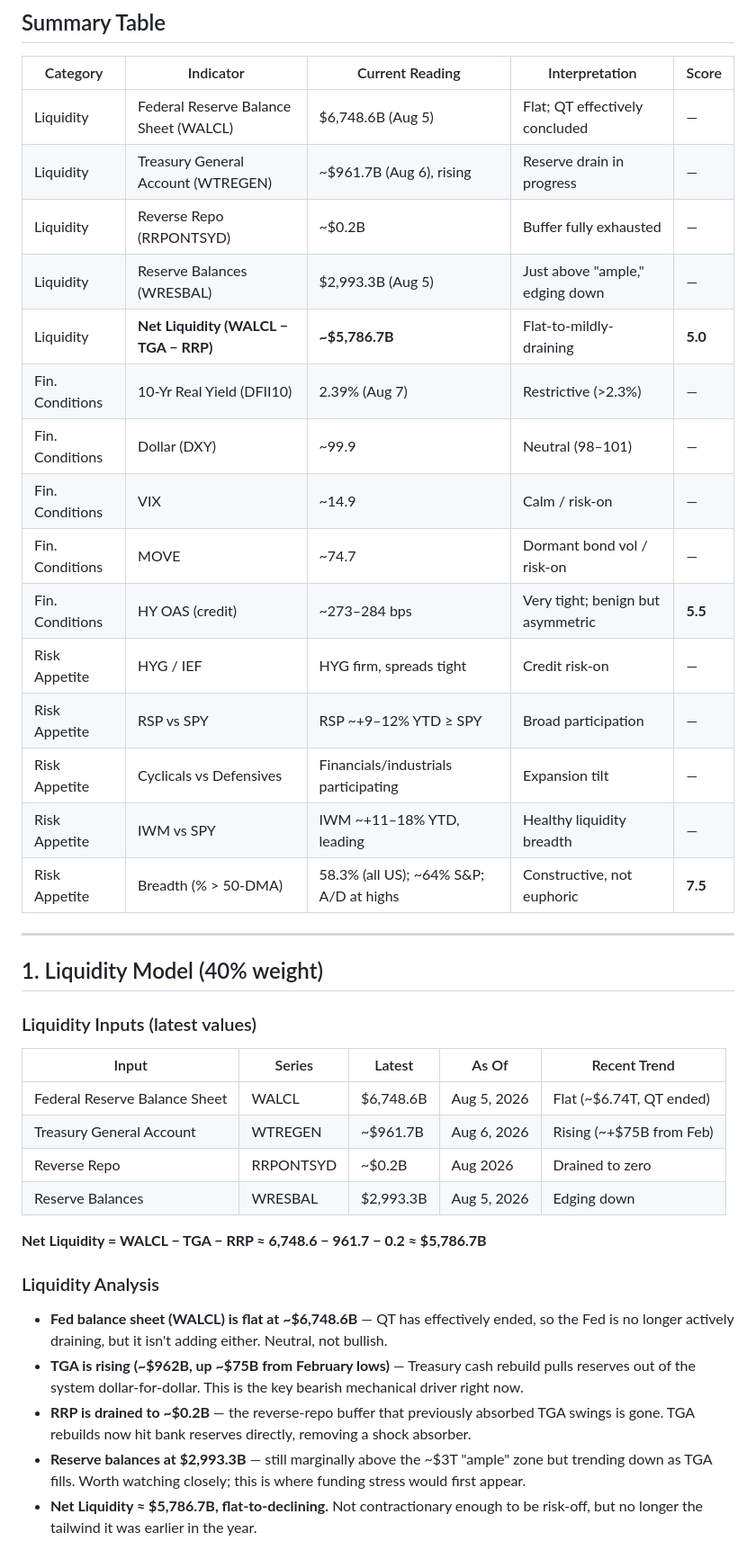
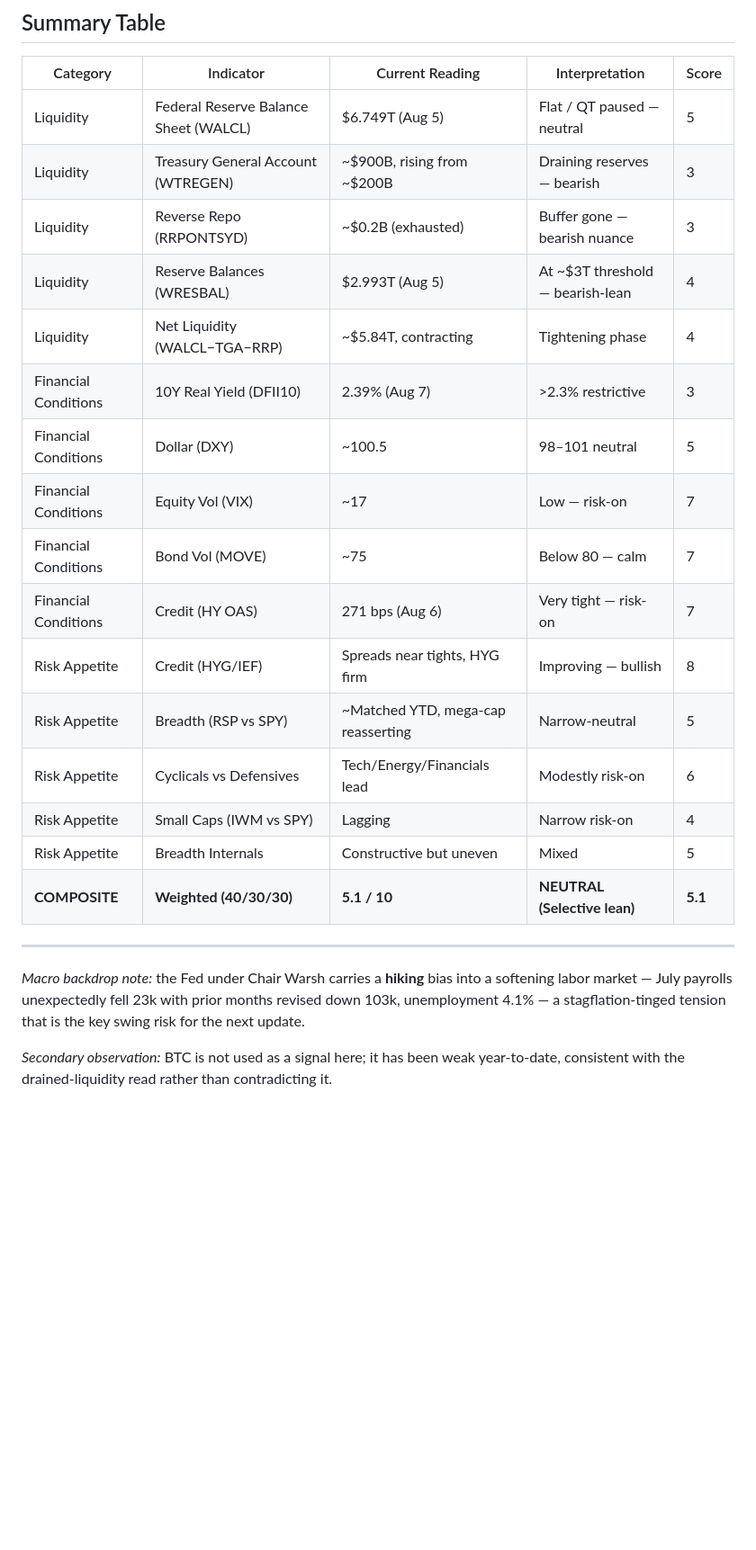
Before and after one commit to hayesfj/Liquidity_Report, a Markdown page: update.md, the part around one of its changes. Shown at 90% size. Drawn GitHub-style; blank space fills up the shorter version.

```diff
--- a/update.md
+++ b/update.md
@@ -6,41 +112,26 @@
 
 | Category | Indicator | Current Reading | Interpretation | Score |
 |----------|-----------|-----------------|----------------|-------|
-| Liquidity | Federal Reserve Balance Sheet (WALCL) | $6,748.6B (Aug 5) | Flat; QT effectively concluded | — |
-| Liquidity | Treasury General Account (WTREGEN) | ~$961.7B (Aug 6), rising | Reserve drain in progress | — |
-| Liquidity | Reverse Repo (RRPONTSYD) | ~$0.2B | Buffer fully exhausted | — |
-| Liquidity | Reserve Balances (WRESBAL) | $2,993.3B (Aug 5) | Just above "ample," edging down | — |
-| Liquidity | **Net Liquidity (WALCL − TGA − RRP)** | **~$5,786.7B** | Flat-to-mildly-draining | **5.0** |
-| Fin. Conditions | 10-Yr Real Yield (DFII10) | 2.39% (Aug 7) | Restrictive (>2.3%) | — |
-| Fin. Conditions | Dollar (DXY) | ~99.9 | Neutral (98–101) | — |
-| Fin. Conditions | VIX | ~14.9 | Calm / risk-on | — |
-| Fin. Conditions | MOVE | ~74.7 | Dormant bond vol / risk-on | — |
-| Fin. Conditions | HY OAS (credit) | ~273–284 bps | Very tight; benign but asymmetric | **5.5** |
-| Risk Appetite | HYG / IEF | HYG firm, spreads tight | Credit risk-on | — |
-| Risk Appetite | RSP vs SPY | RSP ~+9–12% YTD ≥ SPY | Broad participation | — |
-| Risk Appetite | Cyclicals vs Defensives | Financials/industrials participating | Expansion tilt | — |
-| Risk Appetite | IWM vs SPY | IWM ~+11–18% YTD, leading | Healthy liquidity breadth | — |
-| Risk Appetite | Breadth (% > 50-DMA) | 58.3% (all US); ~64% S&P; A/D at highs | Constructive, not euphoric | **7.5** |
+| Liquidity | Federal Reserve Balance Sheet (WALCL) | $6.749T (Aug 5) | Flat / QT paused — neutral | 5 |
+| Liquidity | Treasury General Account (WTREGEN) | ~$900B, rising from ~$200B | Draining reserves — bearish | 3 |
+| Liquidity | Reverse Repo (RRPONTSYD) | ~$0.2B (exhausted) | Buffer gone — bearish nuance | 3 |
+| Liquidity | Reserve Balances (WRESBAL) | $2.993T (Aug 5) | At ~$3T threshold — bearish-lean | 4 |
+| Liquidity | Net Liquidity (WALCL−TGA−RRP) | ~$5.84T, contracting | Tightening phase | 4 |
+| Financial Conditions | 10Y Real Yield (DFII10) | 2.39% (Aug 7) | >2.3% restrictive | 3 |
+| Financial Conditions | Dollar (DXY) | ~100.5 | 98–101 neutral | 5 |
+| Financial Conditions | Equity Vol (VIX) | ~17 | Low — risk-on | 7 |
+| Financial Conditions | Bond Vol (MOVE) | ~75 | Below 80 — calm | 7 |
+| Financial Conditions | Credit (HY OAS) | 271 bps (Aug 6) | Very tight — risk-on | 7 |
+| Risk Appetite | Credit (HYG/IEF) | Spreads near tights, HYG firm | Improving — bullish | 8 |
+| Risk Appetite | Breadth (RSP vs SPY) | ~Matched YTD, mega-cap reasserting | Narrow-neutral | 5 |
+| Risk Appetite | Cyclicals vs Defensives | Tech/Energy/Financials lead | Modestly risk-on | 6 |
+| Risk Appetite | Small Caps (IWM vs SPY) | Lagging | Narrow risk-on | 4 |
+| Risk Appetite | Breadth Internals | Constructive but uneven | Mixed | 5 |
+| **COMPOSITE** | **Weighted (40/30/30)** | **5.1 / 10** | **NEUTRAL (Selective lean)** | **5.1** |
 
 ---
 
-## 1. Liquidity Model (40% weight)
+*Macro backdrop note:* the Fed under Chair Warsh carries a **hiking** bias into a softening labor market — July payrolls unexpectedly fell 23k with prior months revised down 103k, unemployment 4.1% — a stagflation-tinged tension that is the key swing risk for the next update.
 
-### Liquidity Inputs (latest values)
+*Secondary observation:* BTC is not used as a signal here; it has been weak year-to-date, consistent with the drained-liquidity read rather than contradicting it.
 
-| Input | Series | Latest | As Of | Recent Trend |
-|-------|--------|--------|-------|--------------|
-| Federal Reserve Balance Sheet | WALCL | $6,748.6B | Aug 5, 2026 | Flat (~$6.74T, QT ended) |
-| Treasury General Account | WTREGEN | ~$961.7B | Aug 6, 2026 | Rising (~+$75B from Feb) |
-| Reverse Repo | RRPONTSYD | ~$0.2B | Aug 2026 | Drained to zero |
-| Reserve Balances | WRESBAL | $2,993.3B | Aug 5, 2026 | Edging down |
-
-**Net Liquidity = WALCL − TGA − RRP ≈ 6,748.6 − 961.7 − 0.2 ≈ $5,786.7B**
-
-### Liquidity Analysis
-- **Fed balance sheet (WALCL) is flat at ~$6,748.6B** — QT has effectively ended, so the Fed is no longer actively draining, but it isn't adding either. Neutral, not bullish.
-- **TGA is rising (~$962B, up ~$75B from February lows)** — Treasury cash rebuild pulls reserves out of the system dollar-for-dollar. This is the key bearish mechanical driver right now.
-- **RRP is drained to ~$0.2B** — the reverse-repo buffer that previously absorbed TGA swings is gone. TGA rebuilds now hit bank reserves directly, removing a shock absorber.
-- **Reserve balances at $2,993.3B** — still marginally above the ~$3T "ample" zone but trending down as TGA fills. Worth watching closely; this is where funding stress would first appear.
-- **Net Liquidity ≈ $5,786.7B, flat-to-declining.** Not contractionary enough to be risk-off, but no longer the tailwind it was earlier in the year.
-
```
Also changed, not shown: other parts of update.md (+109 -117 lines).
